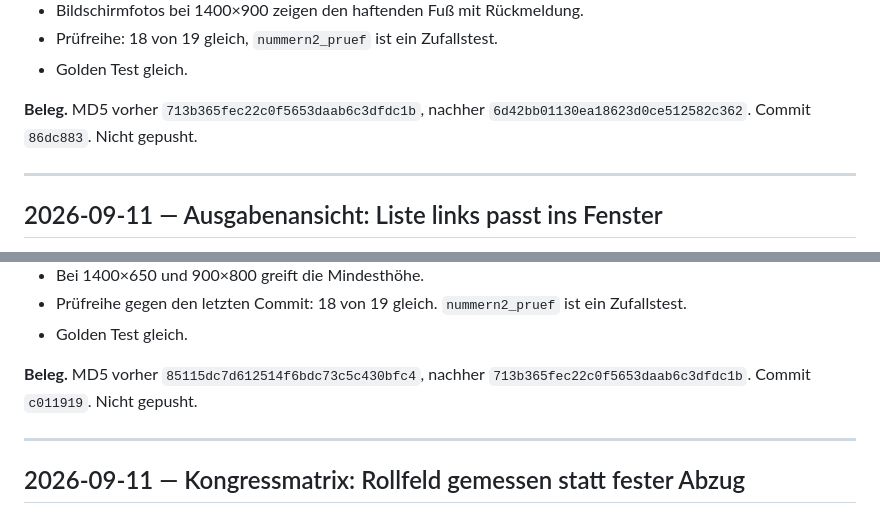
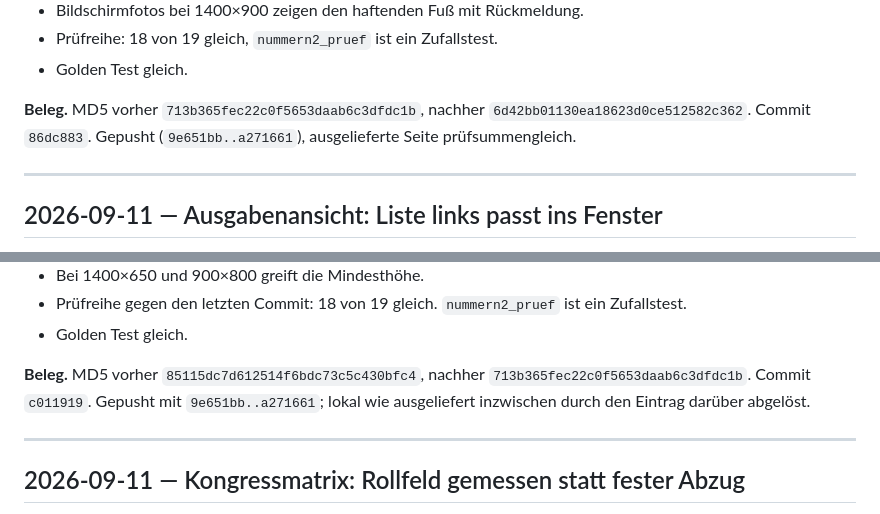
Before and after one commit to Barings1995/jahresvorschau, a Markdown page: Änderungslog_Jahresvorschau.md, 2 parts joined by grey strips. GitHub-like rendering.

Commit message:
Log: Einträge zu Liste und rechter Spalte als gepusht ausgewiesen
Co-Authored-By: Claude Opus 5 <noreply@anthropic.com>

```diff
--- a/Änderungslog_Jahresvorschau.md
+++ b/Änderungslog_Jahresvorschau.md
@@ -67,7 +67,7 @@ wie „Nach Kongress“, und der Speichern-Knopf bleibt fest stehen.
 - Prüfreihe: 18 von 19 gleich, `nummern2_pruef` ist ein Zufallstest.
 - Golden Test gleich.
 
-**Beleg.** MD5 vorher `713b365fec22c0f5653daab6c3dfdc1b`, nachher `6d42bb01130ea18623d0ce512582c362`. Commit `86dc883`. Nicht gepusht.
+**Beleg.** MD5 vorher `713b365fec22c0f5653daab6c3dfdc1b`, nachher `6d42bb01130ea18623d0ce512582c362`. Commit `86dc883`. Gepusht (`9e651bb..a271661`), ausgelieferte Seite prüfsummengleich.
 
 ---
 
@@ -110,7 +110,7 @@ ist offen. *Nachtrag:* Das ist inzwischen umgesetzt, siehe den Eintrag darüber.
 - Golden Test gleich.
 
 **Beleg.** MD5 vorher `85115dc7d612514f6bdc73c5c430bfc4`, nachher
-`713b365fec22c0f5653daab6c3dfdc1b`. Commit `c011919`. Nicht gepusht.
+`713b365fec22c0f5653daab6c3dfdc1b`. Commit `c011919`. Gepusht mit `9e651bb..a271661`; lokal wie ausgeliefert inzwischen durch den Eintrag darüber abgelöst.
 
 ---
 
```
